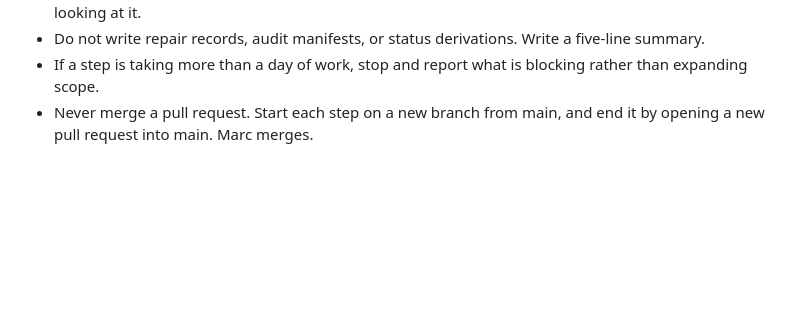
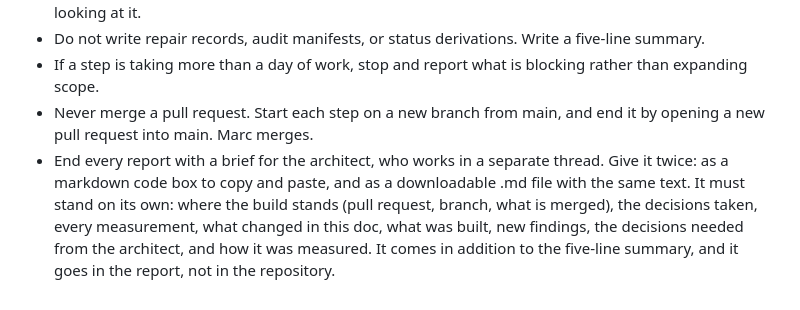
Before and after one commit to christopherfi-dev/Lineage, a Markdown page: LINEAGE_M2_CLASSROOM_SCOPE.md, the part around the change. GitHub-like rendering; blank space fills up the shorter version.

Commit message:
Scope: every report ends with a brief for the architect
The architect works in a separate thread, so each report ends with a
self-contained brief, given as a markdown code box and as a downloadable
.md file, in addition to the five-line summary. The brief goes in the
report, not in the repository.

Co-Authored-By: Claude Opus 5.5 <noreply@anthropic.com>
Claude-Session: https://claude.ai/code/session_01GSopAEV6FFZ4i4mLAerJib

```diff
--- a/LINEAGE_M2_CLASSROOM_SCOPE.md
+++ b/LINEAGE_M2_CLASSROOM_SCOPE.md
@@ -120,3 +120,4 @@ These belong to later milestones. Do not pull one in because it looks easy.
 - Do not write repair records, audit manifests, or status derivations. Write a five-line summary.
 - If a step is taking more than a day of work, stop and report what is blocking rather than expanding scope.
 - Never merge a pull request. Start each step on a new branch from main, and end it by opening a new pull request into main. Marc merges.
+- End every report with a brief for the architect, who works in a separate thread. Give it twice: as a markdown code box to copy and paste, and as a downloadable .md file with the same text. It must stand on its own: where the build stands (pull request, branch, what is merged), the decisions taken, every measurement, what changed in this doc, what was built, new findings, the decisions needed from the architect, and how it was measured. It comes in addition to the five-line summary, and it goes in the report, not in the repository.
```
